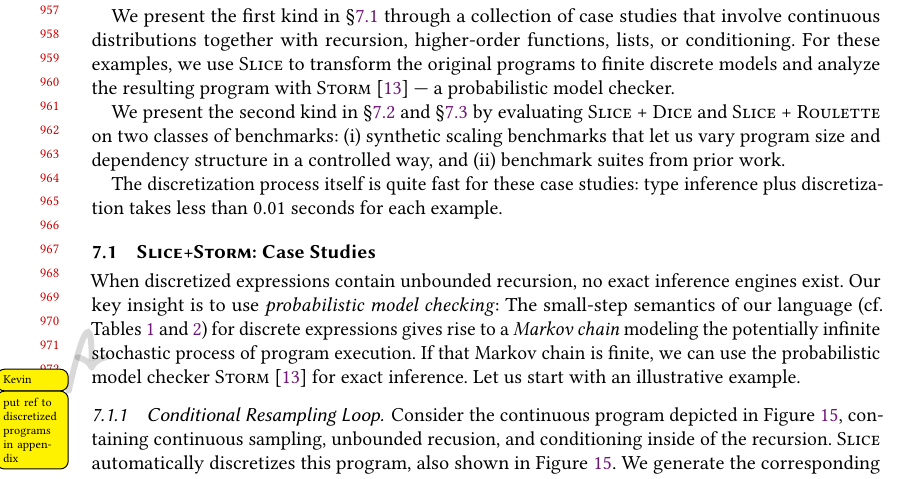
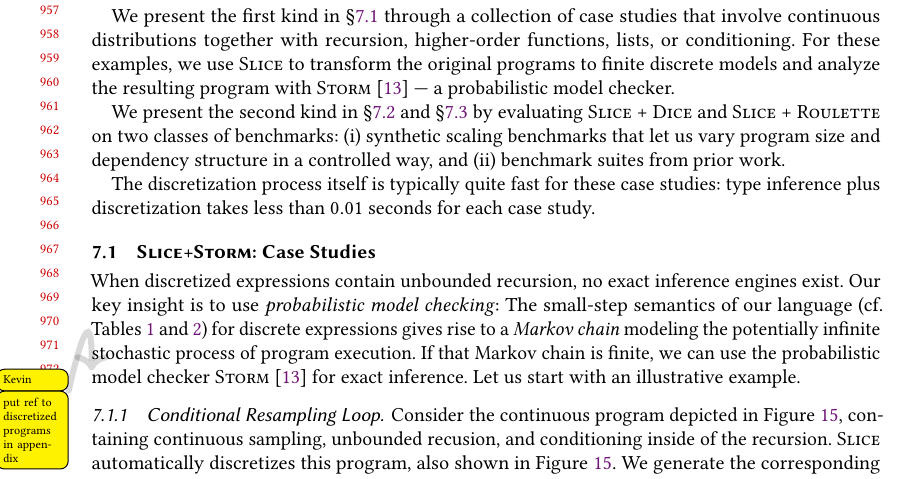
Before and after one commit to julesjacobs/slice, a LaTeX paper (tex/slice.tex, which reads tex/sections/7_evaluation.tex): part of page 20 of 74, cut so that both start at the same text. Compiled offline with pdfLaTeX.

Commit message:
Update 7_evaluation.tex

```diff
--- a/tex/sections/7_evaluation.tex
+++ b/tex/sections/7_evaluation.tex
@@ -12,7 +12,7 @@ We present the first kind in~\Cref{sec:case-studies} through a collection of cas
 
 We present the second kind in~\Cref{sec:synthetic-benchmarks} and~\Cref{sec:fairness-benchmarks} by evaluating \Slice{} + \Dice{} and \Slice{} + \Roulette{} on two classes of benchmarks: (i) synthetic scaling benchmarks that let us vary program size and dependency structure in a controlled way, and (ii) benchmark suites from prior work.
 
-The discretization process itself is quite fast for these case studies: type inference plus discretization takes less than $0.01$ seconds for each example.
+The discretization process itself is typically quite fast for these case studies: type inference plus discretization takes less than $0.01$ seconds for each case study. \jules{We should mention the decision tree benchmarks somewhere because those scale poorly. Or maybe remove this whole point.}
 
 \subsection{\Slicebf+\Stormbf: Case Studies}\label{sec:case-studies}
 %
```
